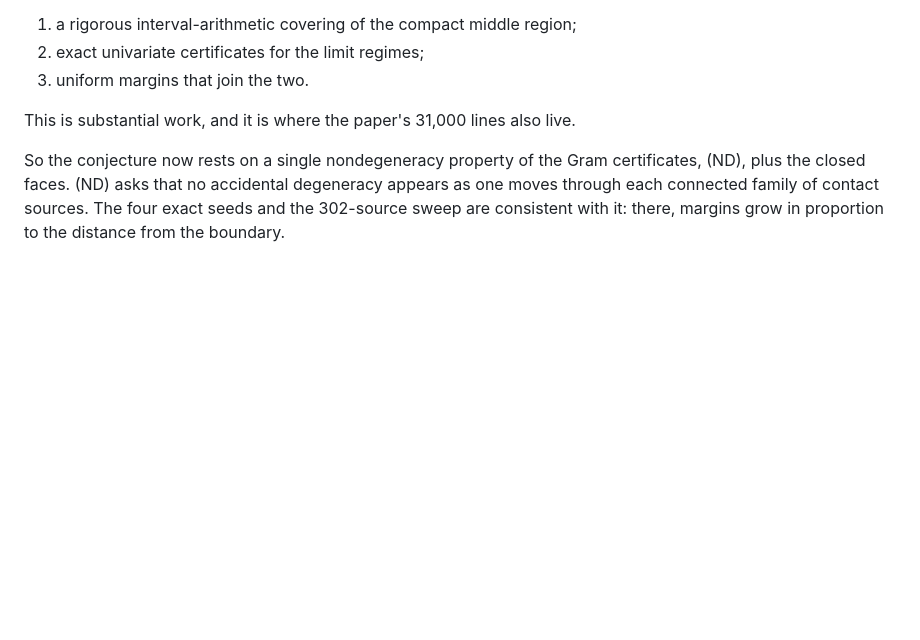
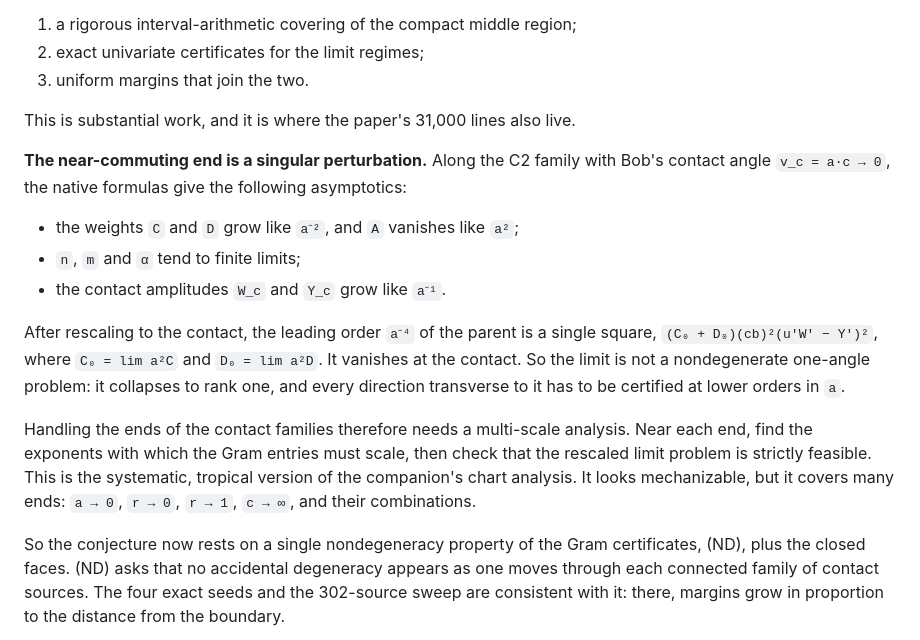
Before and after one commit to anubhav70747/q222-finite-sdp, a Markdown page: independent-review/EXACT_LIFT_CANDIDATE.md, the part around the change. Rendered like a GitHub page; blank space fills up the shorter version.

Commit message:
Record that the near-commuting end is a singular perturbation
As Bob's contact angle tends to zero along C2, the rescaled parent's
leading order collapses to the single square (u'W' - Y')^2, so the
remaining proof of (ND) needs a multi-scale (tropical) analysis of the
Gram problem at each end of the contact families.

```diff
--- a/independent-review/EXACT_LIFT_CANDIDATE.md
+++ b/independent-review/EXACT_LIFT_CANDIDATE.md
@@ -234,6 +234,27 @@ exactly. A complete proof would combine three pieces:
 
 This is substantial work, and it is where the paper's 31,000 lines also live.
 
+**The near-commuting end is a singular perturbation.** Along the C2 family with
+Bob's contact angle `v_c = a·c → 0`, the native formulas give the following
+asymptotics:
+
+- the weights `C` and `D` grow like `a⁻²`, and `A` vanishes like `a²`;
+- `n`, `m` and `α` tend to finite limits;
+- the contact amplitudes `W_c` and `Y_c` grow like `a⁻¹`.
+
+After rescaling to the contact, the leading order `a⁻⁴` of the parent is a
+single square, `(C₀ + D₀)(cb)²(u′W′ − Y′)²`, where `C₀ = lim a²C` and
+`D₀ = lim a²D`. It vanishes at the contact. So the limit is not a
+nondegenerate one-angle problem: it collapses to rank one, and every direction
+transverse to it has to be certified at lower orders in `a`.
+
+Handling the ends of the contact families therefore needs a multi-scale
+analysis. Near each end, find the exponents with which the Gram entries must
+scale, then check that the rescaled limit problem is strictly feasible. This is
+the systematic, tropical version of the companion's chart analysis. It looks
+mechanizable, but it covers many ends: `a → 0`, `r → 0`, `r → 1`, `c → ∞`,
+and their combinations.
+
 So the conjecture now rests on a single nondegeneracy property of the Gram
 certificates, (ND), plus the closed faces. (ND) asks that no accidental
 degeneracy appears as one moves through each connected family of contact
```
